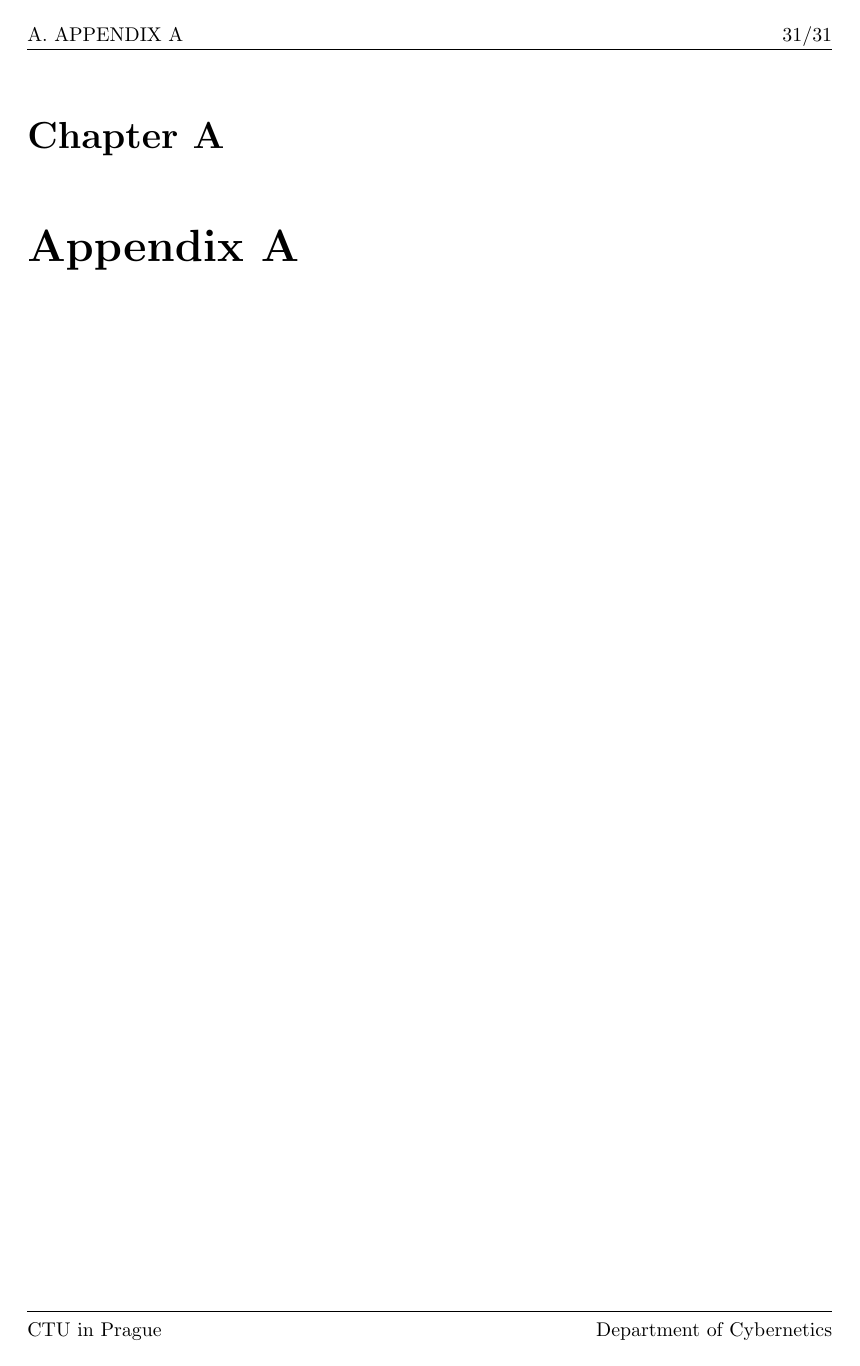
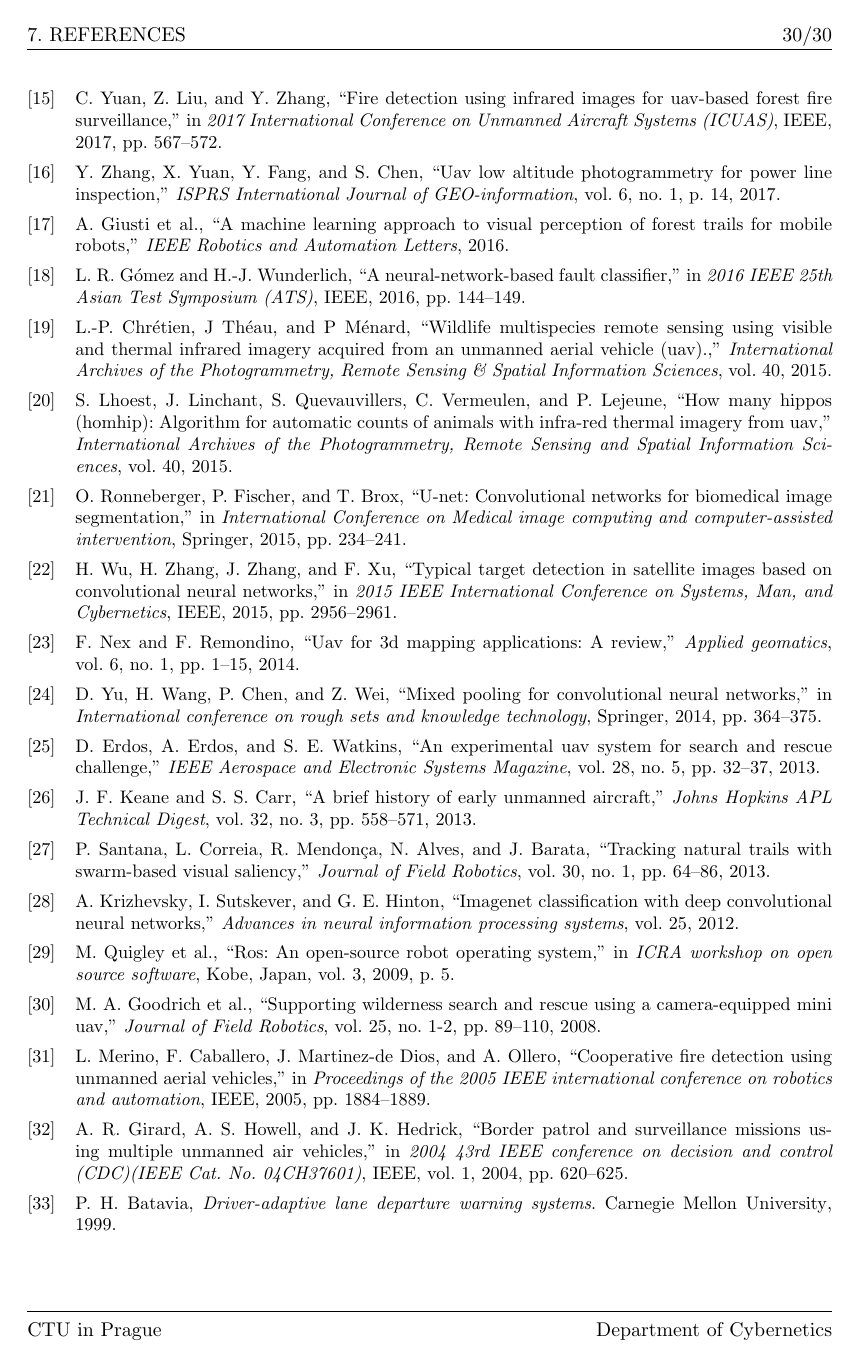
Before and after one commit to kubovyev/Bachelors-thesis-latex, a LaTeX figure (main.tex): page 40 of 40 before the commit and page 39 of 39 after it. Compiled offline with pdfLaTeX.

Commit message:
Final version, but still need to check

```diff
--- a/main.tex
+++ b/main.tex
@@ -803,12 +803,12 @@ The \acs{MAV} flew autonomously up to 160\,m in a challenging forest environment
 %% |                         Appendices                         |
 %% --------------------------------------------------------------
 
-\appendix
-\renewcommand\chaptername{Appendix}
+%\appendix
+%\renewcommand\chaptername{Appendix}
 
-\renewcommand{\thechapter}{A}
-\renewcommand\chaptername{Appendix A}
+%\renewcommand{\thechapter}{A}
+%\renewcommand\chaptername{Appendix A}
 
-\chapter{Appendix A}
+%\chapter{Appendix A}
 
 \end{document}
```
Also changed, not shown: 5 other files.
